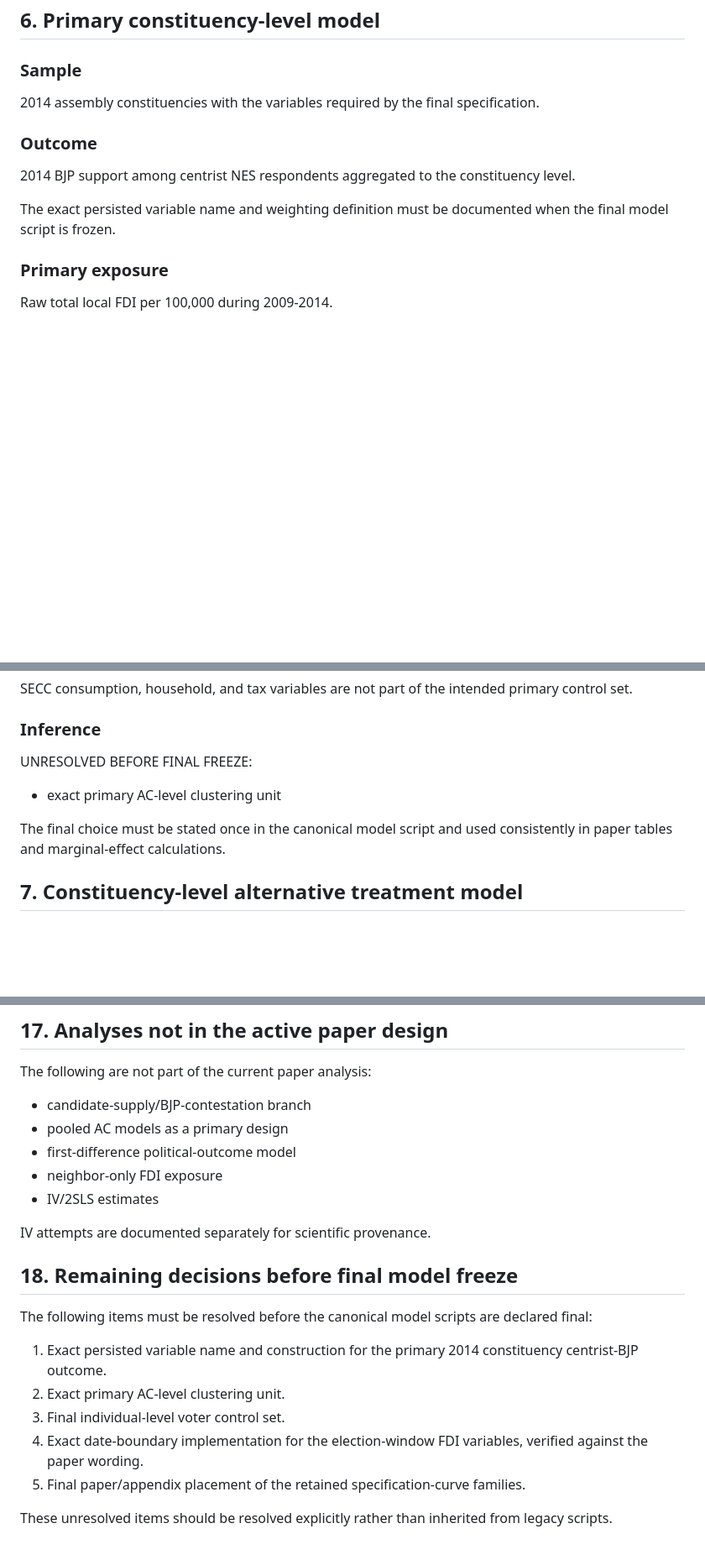
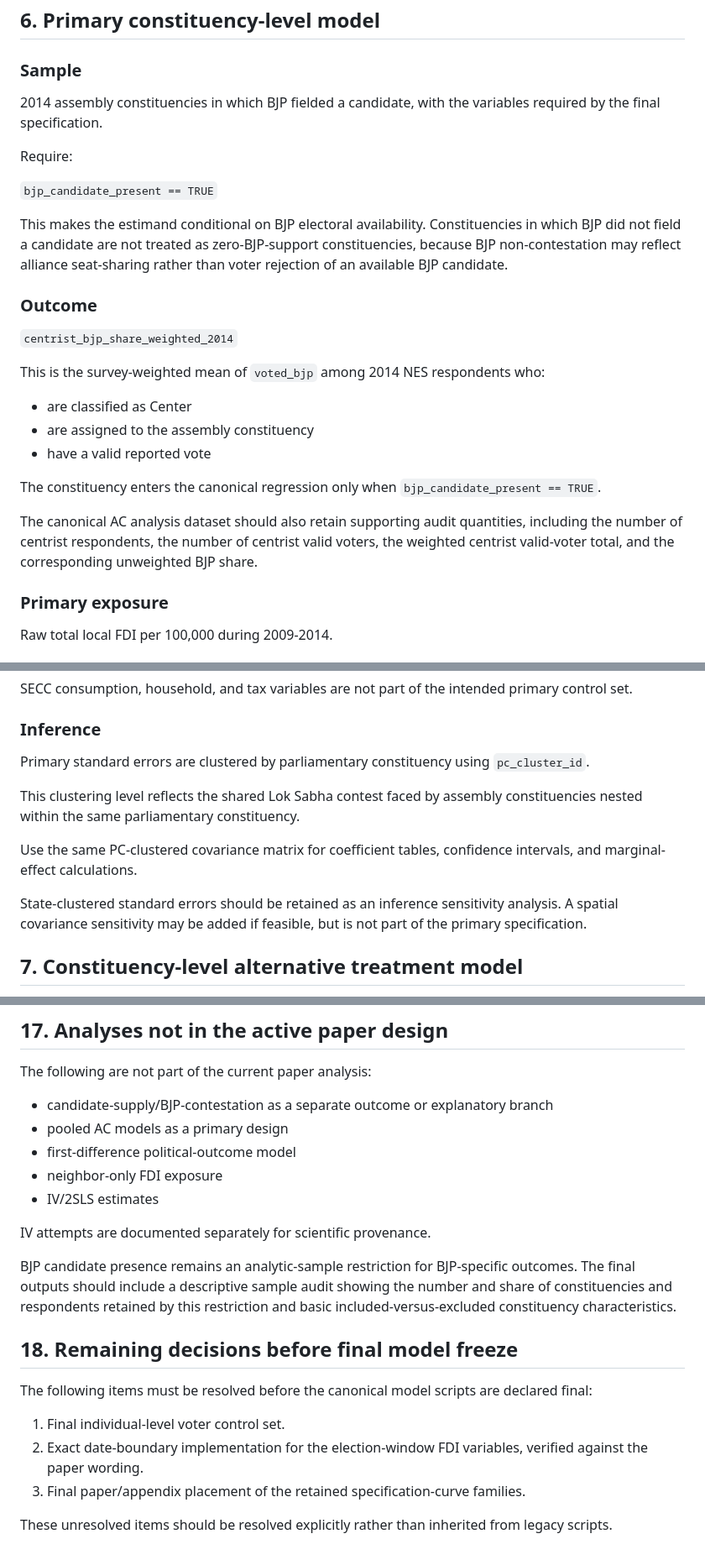
Before and after one commit to Daevan-Mangalmurti/Switchers-India, a Markdown page: docs/model_registry.md, 3 parts joined by grey strips. Shown at 84% size. GitHub-like rendering; blank space fills up the shorter version.

Commit message:
Freeze BJP-contested samples and AC inference

```diff
--- a/docs/model_registry.md
+++ b/docs/model_registry.md
@@ -183,16 +183,35 @@ outcome model.
 
 ### Sample
 
-2014 assembly constituencies with the variables required by the final
-specification.
+2014 assembly constituencies in which BJP fielded a candidate, with the variables
+required by the final specification.
+
+Require:
+
+`bjp_candidate_present == TRUE`
+
+This makes the estimand conditional on BJP electoral availability. Constituencies
+in which BJP did not field a candidate are not treated as zero-BJP-support
+constituencies, because BJP non-contestation may reflect alliance seat-sharing
+rather than voter rejection of an available BJP candidate.
 
 ### Outcome
 
-2014 BJP support among centrist NES respondents aggregated to the constituency
-level.
+`centrist_bjp_share_weighted_2014`
 
-The exact persisted variable name and weighting definition must be documented
-when the final model script is frozen.
+This is the survey-weighted mean of `voted_bjp` among 2014 NES respondents who:
+
+- are classified as Center
+- are assigned to the assembly constituency
+- have a valid reported vote
+
+The constituency enters the canonical regression only when
+`bjp_candidate_present == TRUE`.
+
+The canonical AC analysis dataset should also retain supporting audit quantities,
+including the number of centrist respondents, the number of centrist valid
+voters, the weighted centrist valid-voter total, and the corresponding
+unweighted BJP share.
 
 ### Primary exposure
 
@@ -248,12 +267,18 @@ primary control set.
 
 ### Inference
 
-UNRESOLVED BEFORE FINAL FREEZE:
+Primary standard errors are clustered by parliamentary constituency using
+`pc_cluster_id`.
 
-- exact primary AC-level clustering unit
+This clustering level reflects the shared Lok Sabha contest faced by assembly
+constituencies nested within the same parliamentary constituency.
 
-The final choice must be stated once in the canonical model script and used
-consistently in paper tables and marginal-effect calculations.
+Use the same PC-clustered covariance matrix for coefficient tables,
+confidence intervals, and marginal-effect calculations.
+
+State-clustered standard errors should be retained as an inference sensitivity
+analysis. A spatial covariance sensitivity may be added if feasible, but is not
+part of the primary specification.
 
 ## 7. Constituency-level alternative treatment model
 
@@ -520,7 +558,7 @@ The final FDI build must validate:
 
 The following are not part of the current paper analysis:
 
-- candidate-supply/BJP-contestation branch
+- candidate-supply/BJP-contestation as a separate outcome or explanatory branch
 - pooled AC models as a primary design
 - first-difference political-outcome model
 - neighbor-only FDI exposure
@@ -528,18 +566,20 @@ The following are not part of the current paper analysis:
 
 IV attempts are documented separately for scientific provenance.
 
+BJP candidate presence remains an analytic-sample restriction for BJP-specific
+outcomes. The final outputs should include a descriptive sample audit showing
+the number and share of constituencies and respondents retained by this
+restriction and basic included-versus-excluded constituency characteristics.
+
 ## 18. Remaining decisions before final model freeze
 
 The following items must be resolved before the canonical model scripts are
 declared final:
 
-1. Exact persisted variable name and construction for the primary 2014
-   constituency centrist-BJP outcome.
-2. Exact primary AC-level clustering unit.
-3. Final individual-level voter control set.
-4. Exact date-boundary implementation for the election-window FDI variables,
+1. Final individual-level voter control set.
+2. Exact date-boundary implementation for the election-window FDI variables,
    verified against the paper wording.
-5. Final paper/appendix placement of the retained specification-curve families.
+3. Final paper/appendix placement of the retained specification-curve families.
 
 These unresolved items should be resolved explicitly rather than inherited from
 legacy scripts.
```
Also changed, not shown: other parts of docs/model_registry.md (+16 -3 lines).
